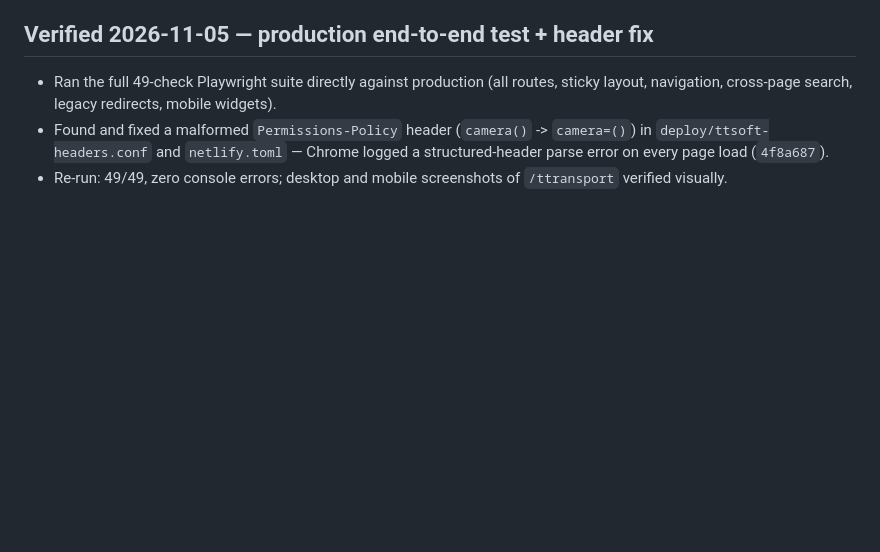
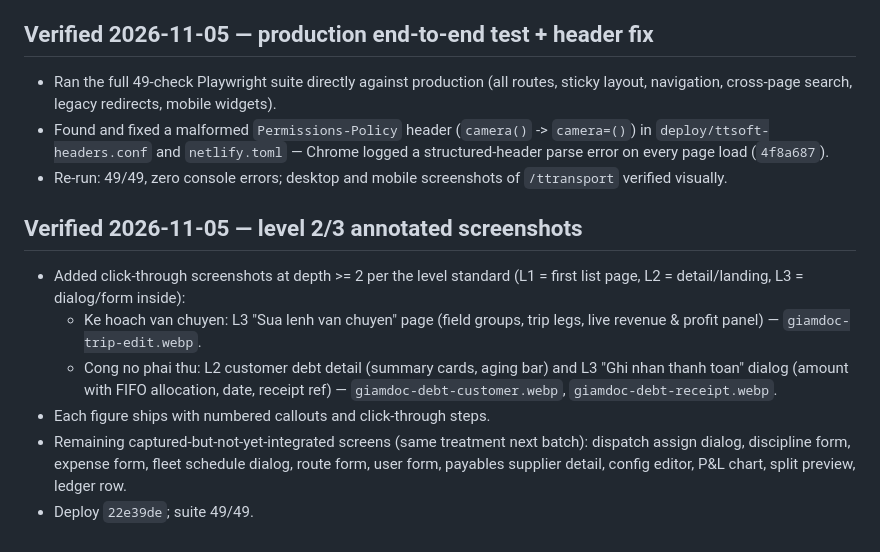
Before and after one commit to 4rankng/ttsoft, a Markdown page: docs/deployment.md, the part around the change. GitHub-like rendering; blank space fills up the shorter version.

Commit message:
docs: log 2026-11-05 level-2/3 screenshot batch

```diff
--- a/docs/deployment.md
+++ b/docs/deployment.md
@@ -171,3 +171,19 @@ No DNS changes are needed for deploys; push to `main` and Netlify rebuilds.
   every page load (`4f8a687`).
 - Re-run: 49/49, zero console errors; desktop and mobile screenshots
   of `/ttransport` verified visually.
+
+## Verified 2026-11-05 — level 2/3 annotated screenshots
+- Added click-through screenshots at depth >= 2 per the level standard
+  (L1 = first list page, L2 = detail/landing, L3 = dialog/form inside):
+  - Ke hoach van chuyen: L3 "Sua lenh van chuyen" page (field groups,
+    trip legs, live revenue & profit panel) — `giamdoc-trip-edit.webp`.
+  - Cong no phai thu: L2 customer debt detail (summary cards, aging bar)
+    and L3 "Ghi nhan thanh toan" dialog (amount with FIFO allocation,
+    date, receipt ref) — `giamdoc-debt-customer.webp`,
+    `giamdoc-debt-receipt.webp`.
+- Each figure ships with numbered callouts and click-through steps.
+- Remaining captured-but-not-yet-integrated screens (same treatment
+  next batch): dispatch assign dialog, discipline form, expense form,
+  fleet schedule dialog, route form, user form, payables supplier
+  detail, config editor, P&L chart, split preview, ledger row.
+- Deploy `22e39de`; suite 49/49.
```
